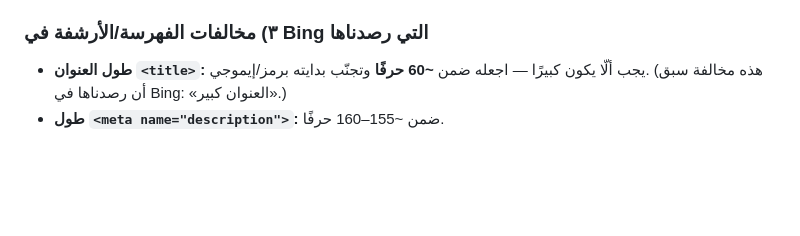
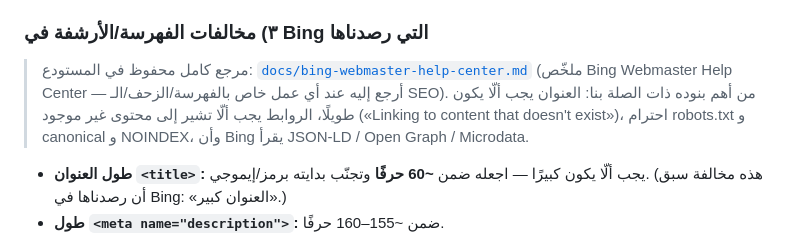
Before and after one commit to menoskar42-boop/Safari-Kids-Adventure, a Markdown page: CLAUDE.md, the part around the change. Drawn GitHub-style; blank space fills up the shorter version.

Commit message:
docs: save Bing Webmaster Help Center reference + link from CLAUDE.md

```diff
--- a/CLAUDE.md
+++ b/CLAUDE.md
@@ -42,6 +42,12 @@ manifest، أو أي وسم `<meta>`) يجب أن يتبعه فورًا فحص
 
 ### ٣) مخالفات الفهرسة/الأرشفة في Bing التي رصدناها
 
+> مرجع كامل محفوظ في المستودع: [`docs/bing-webmaster-help-center.md`](docs/bing-webmaster-help-center.md)
+> (ملخّص Bing Webmaster Help Center — أرجع إليه عند أي عمل خاص بالفهرسة/الزحف/الـ SEO).
+> من أهم بنوده ذات الصلة بنا: العنوان يجب ألّا يكون طويلًا، الروابط يجب ألّا تشير
+> إلى محتوى غير موجود («Linking to content that doesn't exist»)، احترام robots.txt
+> و canonical و NOINDEX، وأن Bing يقرأ JSON-LD / Open Graph / Microdata.
+
 - **طول العنوان `<title>`:** يجب ألّا يكون كبيرًا — اجعله ضمن **~60 حرفًا** وتجنّب
   بدايته برمز/إيموجي. (هذه مخالفة سبق أن رصدناها في Bing: «العنوان كبير».)
 - **طول `<meta name="description">`:** ضمن ~155–160 حرفًا.
```
Also changed, not shown: docs/bing-webmaster-help-center.md (added, +284 -0 lines).
